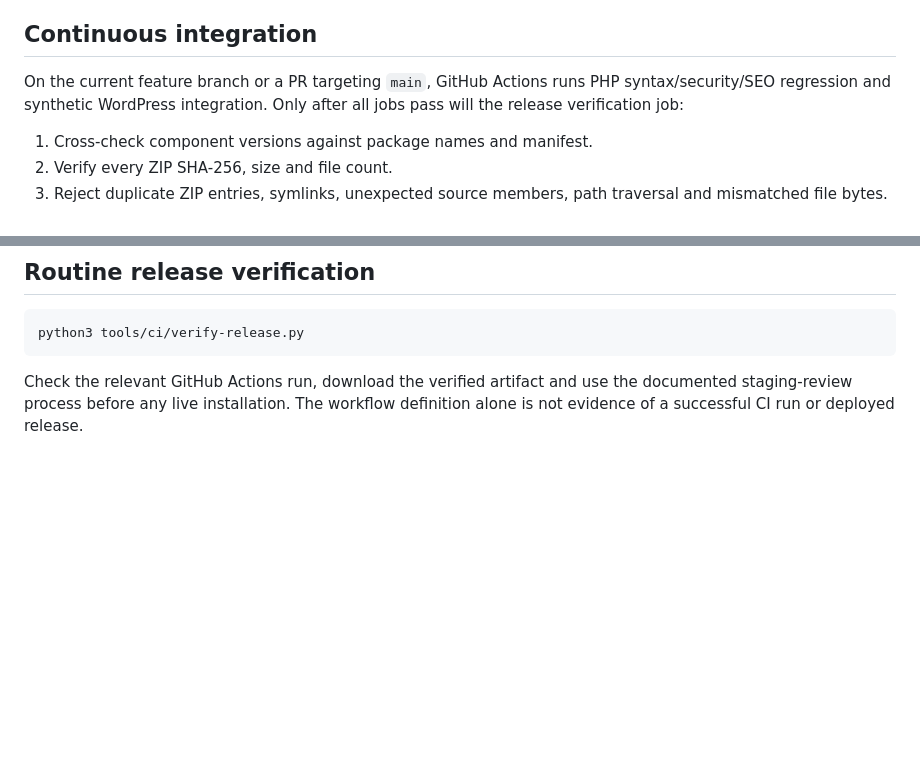
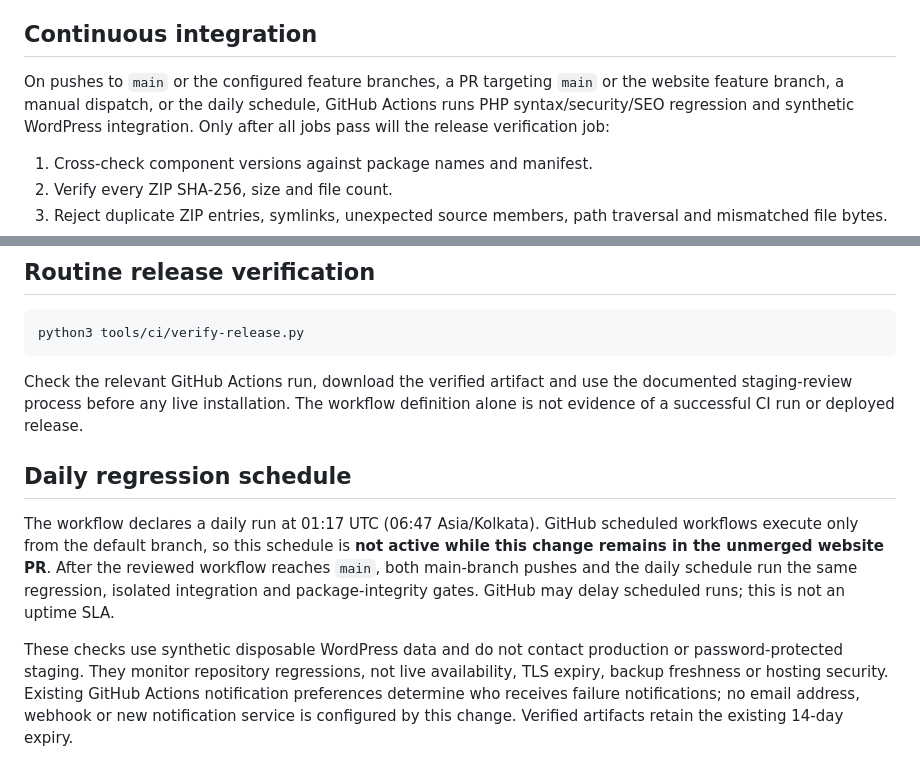
Before and after one commit to sidarthakumar/sidartha-personal-website, a Markdown page: docs/automation-foundation.md, 2 parts joined by grey strips. GitHub-like rendering; blank space fills up the shorter version.

Commit message:
Document scheduled CI activation and monitoring limits

````diff
--- a/docs/automation-foundation.md
+++ b/docs/automation-foundation.md
@@ -11,7 +11,7 @@ This branch adds offline verification and a downloadable CI package artifact for
 
 ## Continuous integration
 
-On the current feature branch or a PR targeting `main`, GitHub Actions runs PHP syntax/security/SEO regression and synthetic WordPress integration. Only after all jobs pass will the release verification job:
+On pushes to `main` or the configured feature branches, a PR targeting `main` or the website feature branch, a manual dispatch, or the daily schedule, GitHub Actions runs PHP syntax/security/SEO regression and synthetic WordPress integration. Only after all jobs pass will the release verification job:
 
 1. Cross-check component versions against package names and manifest.
 2. Verify every ZIP SHA-256, size and file count.
@@ -42,3 +42,9 @@ python3 tools/ci/verify-release.py
 ```
 
 Check the relevant GitHub Actions run, download the verified artifact and use the documented staging-review process before any live installation. The workflow definition alone is not evidence of a successful CI run or deployed release.
+
+## Daily regression schedule
+
+The workflow declares a daily run at 01:17 UTC (06:47 Asia/Kolkata). GitHub scheduled workflows execute only from the default branch, so this schedule is **not active while this change remains in the unmerged website PR**. After the reviewed workflow reaches `main`, both main-branch pushes and the daily schedule run the same regression, isolated integration and package-integrity gates. GitHub may delay scheduled runs; this is not an uptime SLA.
+
+These checks use synthetic disposable WordPress data and do not contact production or password-protected staging. They monitor repository regressions, not live availability, TLS expiry, backup freshness or hosting security. Existing GitHub Actions notification preferences determine who receives failure notifications; no email address, webhook or new notification service is configured by this change. Verified artifacts retain the existing 14-day expiry.
````
